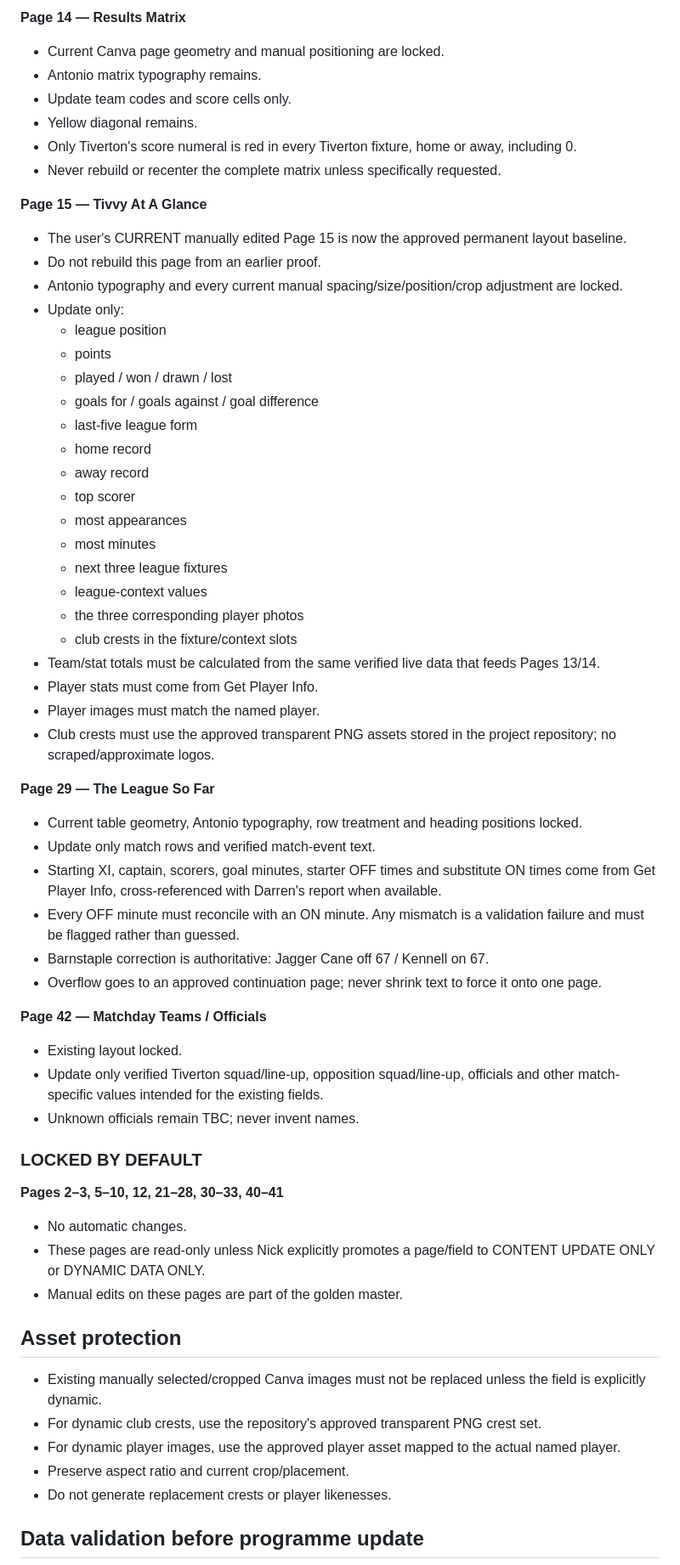
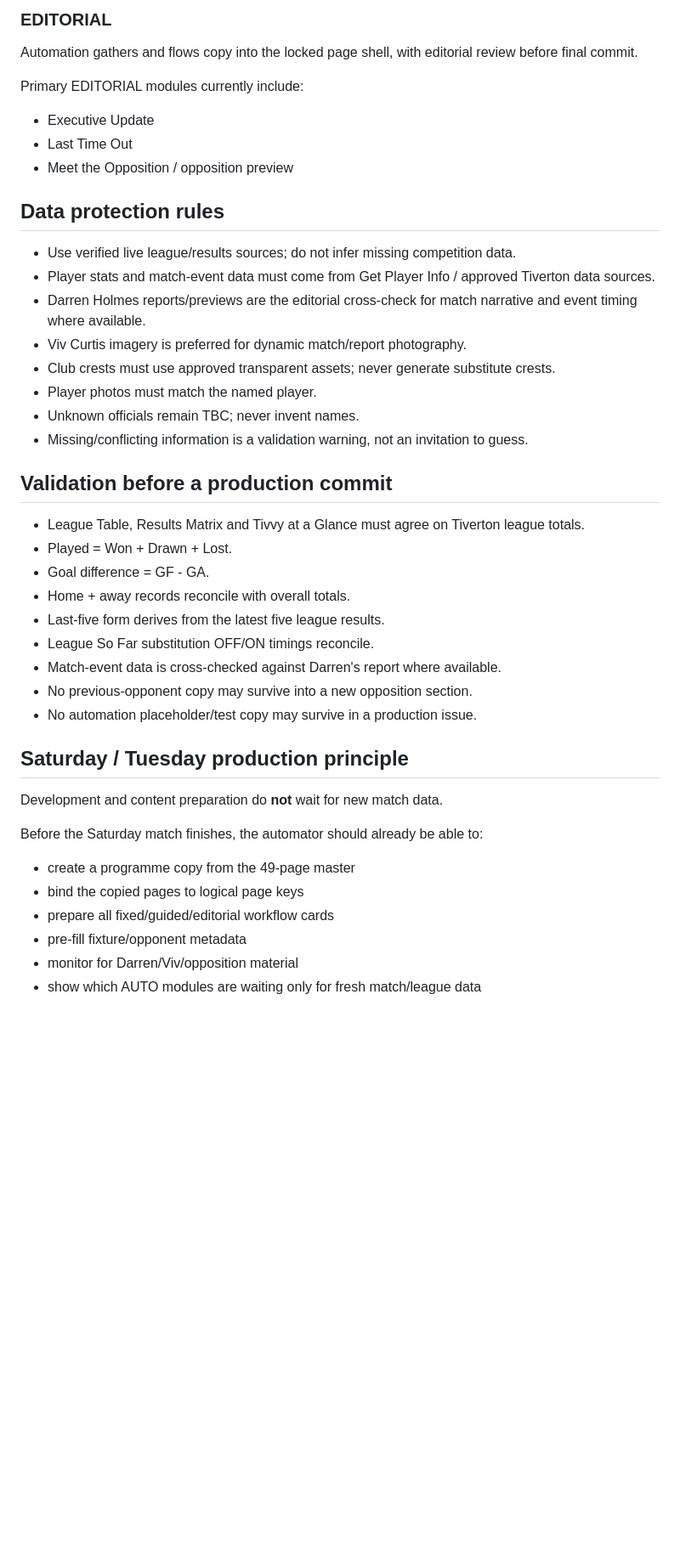
Before and after one commit to nickabull/Tiverton-Town-Control-Centre, a Markdown page: programme-golden-master-lock.md, the part around one of its changes. Shown at 85% size. GitHub-like rendering; blank space fills up the shorter version.

```diff
--- a/programme-golden-master-lock.md
+++ b/programme-golden-master-lock.md
@@ -62,63 +62,44 @@ When creating a new issue:
 
-**Page 14 — Results Matrix**
-- Current Canva page geometry and manual positioning are locked.
-- Antonio matrix typography remains.
-- Update team codes and score cells only.
-- Yellow diagonal remains.
-- Only Tiverton's score numeral is red in every Tiverton fixture, home or away, including 0.
-- Never rebuild or recenter the complete matrix unless specifically requested.
+### EDITORIAL
+Automation gathers and flows copy into the locked page shell, with editorial review before final commit.
 
-**Page 15 — Tivvy At A Glance**
-- The user's CURRENT manually edited Page 15 is now the approved permanent layout baseline.
-- Do not rebuild this page from an earlier proof.
-- Antonio typography and every current manual spacing/size/position/crop adjustment are locked.
-- Update only:
-  - league position
-  - points
-  - played / won / drawn / lost
-  - goals for / goals against / goal difference
-  - last-five league form
-  - home record
-  - away record
-  - top scorer
-  - most appearances
-  - most minutes
-  - next three league fixtures
-  - league-context values
-  - the three corresponding player photos
-  - club crests in the fixture/context slots
-- Team/stat totals must be calculated from the same verified live data that feeds Pages 13/14.
-- Player stats must come from Get Player Info.
-- Player images must match the named player.
-- Club crests must use the approved transparent PNG assets stored in the project repository; no scraped/approximate logos.
+Primary EDITORIAL modules currently include:
+- Executive Update
+- Last Time Out
+- Meet the Opposition / opposition preview
 
-**Page 29 — The League So Far**
-- Current table geometry, Antonio typography, row treatment and heading positions locked.
-- Update only match rows and verified match-event text.
-- Starting XI, captain, scorers, goal minutes, starter OFF times and substitute ON times come from Get Player Info, cross-referenced with Darren's report when available.
-- Every OFF minute must reconcile with an ON minute. Any mismatch is a validation failure and must be flagged rather than guessed.
-- Barnstaple correction is authoritative: Jagger Cane off 67 / Kennell on 67.
-- Overflow goes to an approved continuation page; never shrink text to force it onto one page.
+## Data protection rules
 
-**Page 42 — Matchday Teams / Officials**
-- Existing layout locked.
-- Update only verified Tiverton squad/line-up, opposition squad/line-up, officials and other match-specific values intended for the existing fields.
+- Use verified live league/results sources; do not infer missing competition data.
+- Player stats and match-event data must come from Get Player Info / approved Tiverton data sources.
+- Darren Holmes reports/previews are the editorial cross-check for match narrative and event timing where available.
+- Viv Curtis imagery is preferred for dynamic match/report photography.
+- Club crests must use approved transparent assets; never generate substitute crests.
+- Player photos must match the named player.
 - Unknown officials remain TBC; never invent names.
+- Missing/conflicting information is a validation warning, not an invitation to guess.
 
-### LOCKED BY DEFAULT
+## Validation before a production commit
 
-**Pages 2–3, 5–10, 12, 21–28, 30–33, 40–41**
-- No automatic changes.
-- These pages are read-only unless Nick explicitly promotes a page/field to CONTENT UPDATE ONLY or DYNAMIC DATA ONLY.
-- Manual edits on these pages are part of the golden master.
+- League Table, Results Matrix and Tivvy at a Glance must agree on Tiverton league totals.
+- Played = Won + Drawn + Lost.
+- Goal difference = GF - GA.
+- Home + away records reconcile with overall totals.
+- Last-five form derives from the latest five league results.
+- League So Far substitution OFF/ON timings reconcile.
+- Match-event data is cross-checked against Darren's report where available.
+- No previous-opponent copy may survive into a new opposition section.
+- No automation placeholder/test copy may survive in a production issue.
 
-## Asset protection
+## Saturday / Tuesday production principle
 
-- Existing manually selected/cropped Canva images must not be replaced unless the field is explicitly dynamic.
-- For dynamic club crests, use the repository's approved transparent PNG crest set.
-- For dynamic player images, use the approved player asset mapped to the actual named player.
-- Preserve aspect ratio and current crop/placement.
-- Do not generate replacement crests or player likenesses.
+Development and content preparation do **not** wait for new match data.
 
-## Data validation before programme update
+Before the Saturday match finishes, the automator should already be able to:
+- create a programme copy from the 49-page master
+- bind the copied pages to logical page keys
+- prepare all fixed/guided/editorial workflow cards
+- pre-fill fixture/opponent metadata
+- monitor for Darren/Viv/opposition material
+- show which AUTO modules are waiting only for fresh match/league data
 
```
Also changed, not shown: other parts of programme-golden-master-lock.md (+48 -54 lines).
